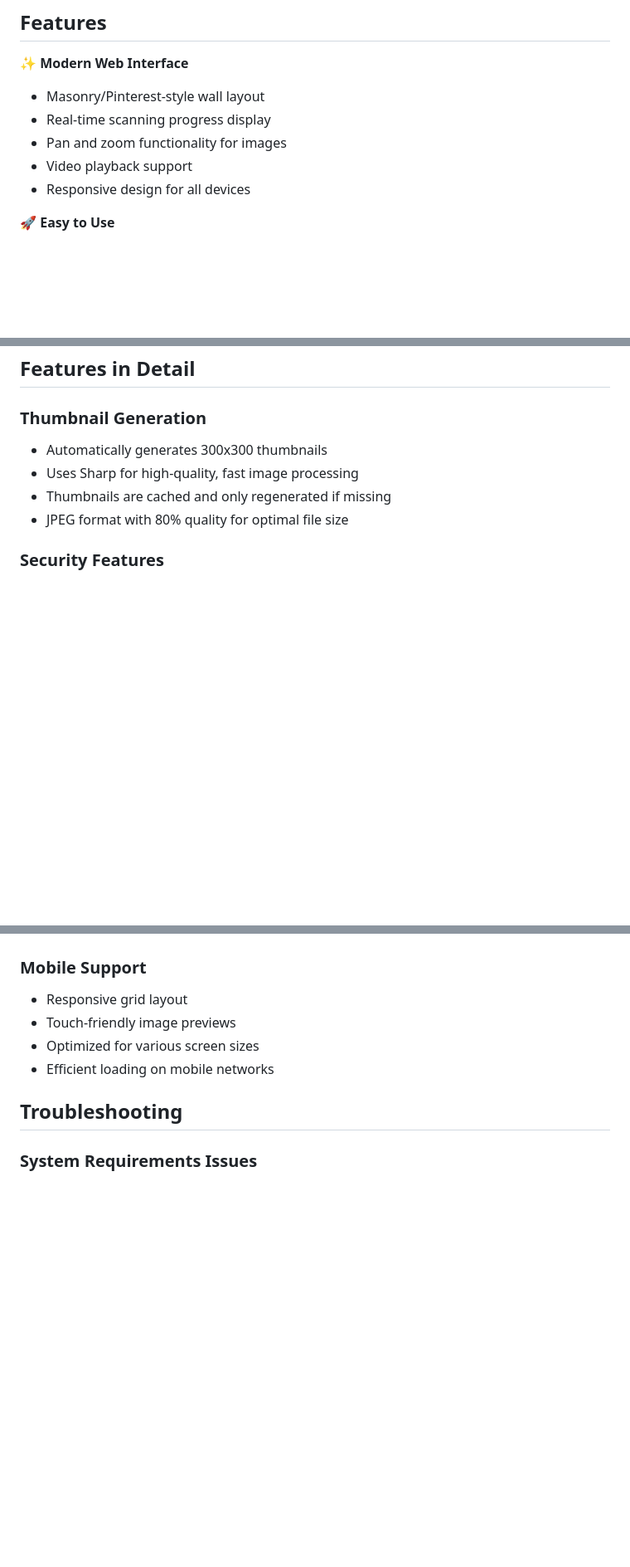
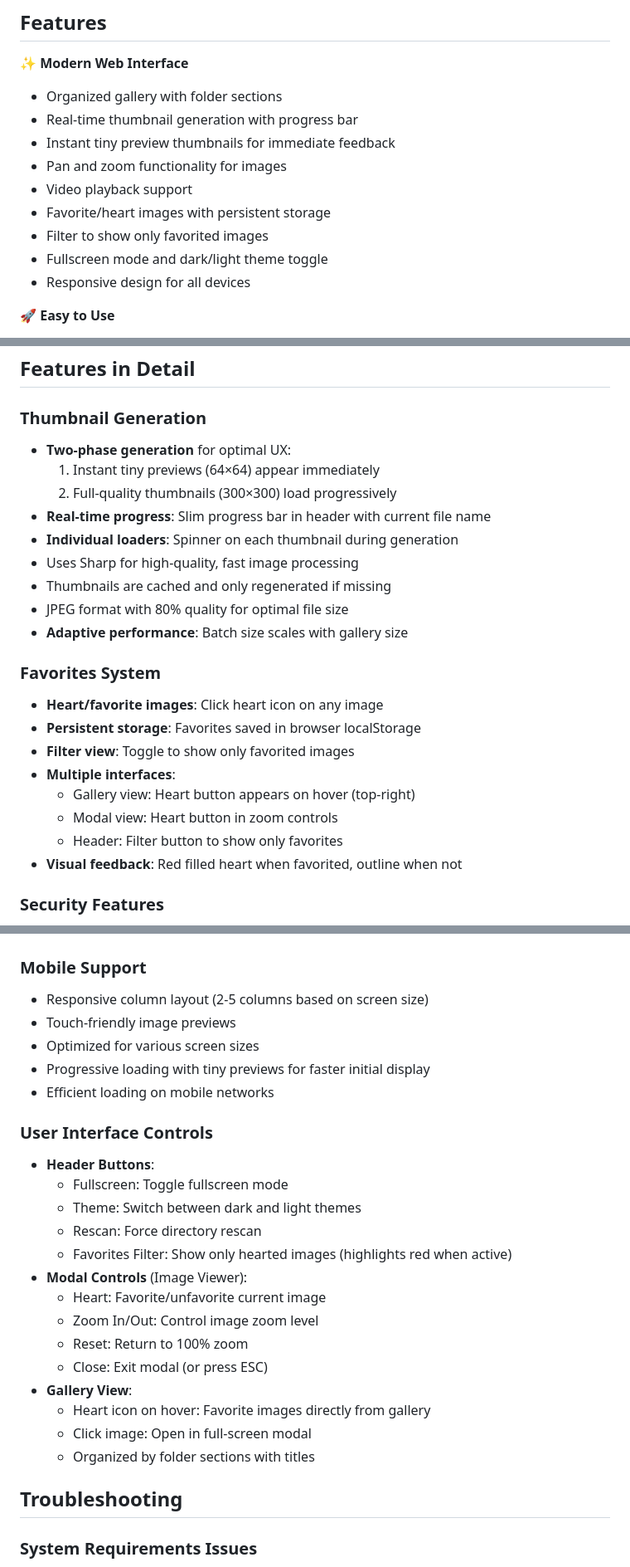
Before and after one commit to blashbrook/image-gallery-server, a Markdown page: README.md, 3 parts joined by grey strips. Shown at 83% size. GitHub-like rendering; blank space fills up the shorter version.

Commit message:
chore: update readme

```diff
--- a/README.md
+++ b/README.md
@@ -7,10 +7,14 @@ Simply run `gallery up` in any folder with media files, and it will automaticall
 ## Features
 
 ✨ **Modern Web Interface**
-- Masonry/Pinterest-style wall layout
-- Real-time scanning progress display
+- Organized gallery with folder sections
+- Real-time thumbnail generation with progress bar
+- Instant tiny preview thumbnails for immediate feedback
 - Pan and zoom functionality for images
 - Video playback support
+- Favorite/heart images with persistent storage
+- Filter to show only favorited images
+- Fullscreen mode and dark/light theme toggle
 - Responsive design for all devices
 
 🚀 **Easy to Use**
@@ -313,10 +338,25 @@ PORT=8080 node server.js /path/to/images
 ## Features in Detail
 
 ### Thumbnail Generation
-- Automatically generates 300x300 thumbnails
+- **Two-phase generation** for optimal UX:
+  1. Instant tiny previews (64×64) appear immediately
+  2. Full-quality thumbnails (300×300) load progressively
+- **Real-time progress**: Slim progress bar in header with current file name
+- **Individual loaders**: Spinner on each thumbnail during generation
 - Uses Sharp for high-quality, fast image processing
 - Thumbnails are cached and only regenerated if missing
 - JPEG format with 80% quality for optimal file size
+- **Adaptive performance**: Batch size scales with gallery size
+
+### Favorites System
+- **Heart/favorite images**: Click heart icon on any image
+- **Persistent storage**: Favorites saved in browser localStorage
+- **Filter view**: Toggle to show only favorited images
+- **Multiple interfaces**:
+  - Gallery view: Heart button appears on hover (top-right)
+  - Modal view: Heart button in zoom controls
+  - Header: Filter button to show only favorites
+- **Visual feedback**: Red filled heart when favorited, outline when not
 
 ### Security Features
 - Path traversal protection prevents access to files outside scan directory
@@ -330,10 +370,27 @@ PORT=8080 node server.js /path/to/images
 - Minimal memory footprint
 
 ### Mobile Support
-- Responsive grid layout
+- Responsive column layout (2-5 columns based on screen size)
 - Touch-friendly image previews
 - Optimized for various screen sizes
+- Progressive loading with tiny previews for faster initial display
 - Efficient loading on mobile networks
+
+### User Interface Controls
+- **Header Buttons**:
+  - Fullscreen: Toggle fullscreen mode
+  - Theme: Switch between dark and light themes
+  - Rescan: Force directory rescan
+  - Favorites Filter: Show only hearted images (highlights red when active)
+- **Modal Controls** (Image Viewer):
+  - Heart: Favorite/unfavorite current image
+  - Zoom In/Out: Control image zoom level
+  - Reset: Return to 100% zoom
+  - Close: Exit modal (or press ESC)
+- **Gallery View**:
+  - Heart icon on hover: Favorite images directly from gallery
+  - Click image: Open in full-screen modal
+  - Organized by folder sections with titles
 
 ## Troubleshooting
 
```
Also changed, not shown: other parts of README.md (+26 -5 lines).
